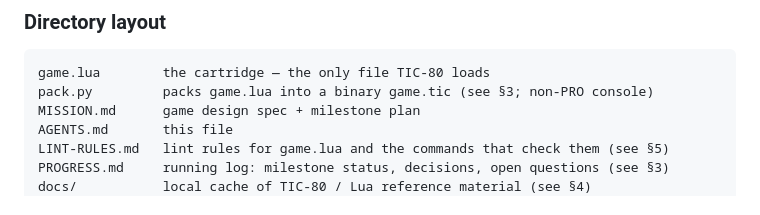
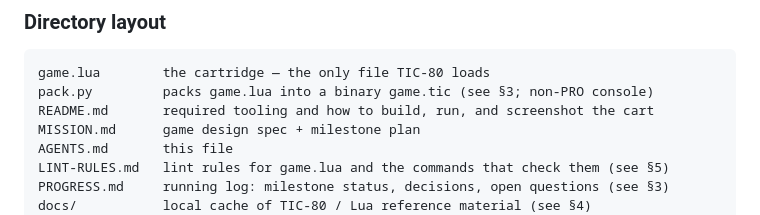
Before and after one commit to olavostauros/stauros-invaders, a Markdown page: AGENTS.md, the part around the change. Drawn GitHub-style.

````diff
--- a/AGENTS.md
+++ b/AGENTS.md
@@ -21,6 +21,7 @@ Read this file **and** `MISSION.md` before touching code. `AGENTS.md` says *how*
 ```
 game.lua        the cartridge — the only file TIC-80 loads
 pack.py         packs game.lua into a binary game.tic (see §3; non-PRO console)
+README.md       required tooling and how to build, run, and screenshot the cart
 MISSION.md      game design spec + milestone plan
 AGENTS.md       this file
 LINT-RULES.md   lint rules for game.lua and the commands that check them (see §5)
````
Also changed, not shown: README.md (added, +157 -0 lines).
